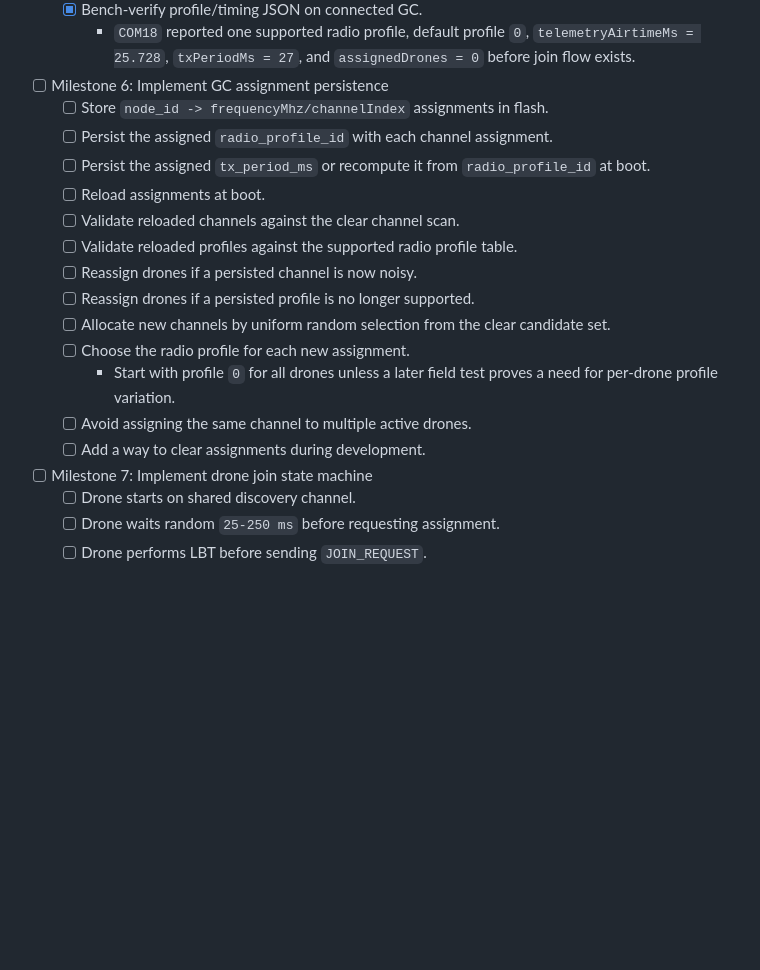
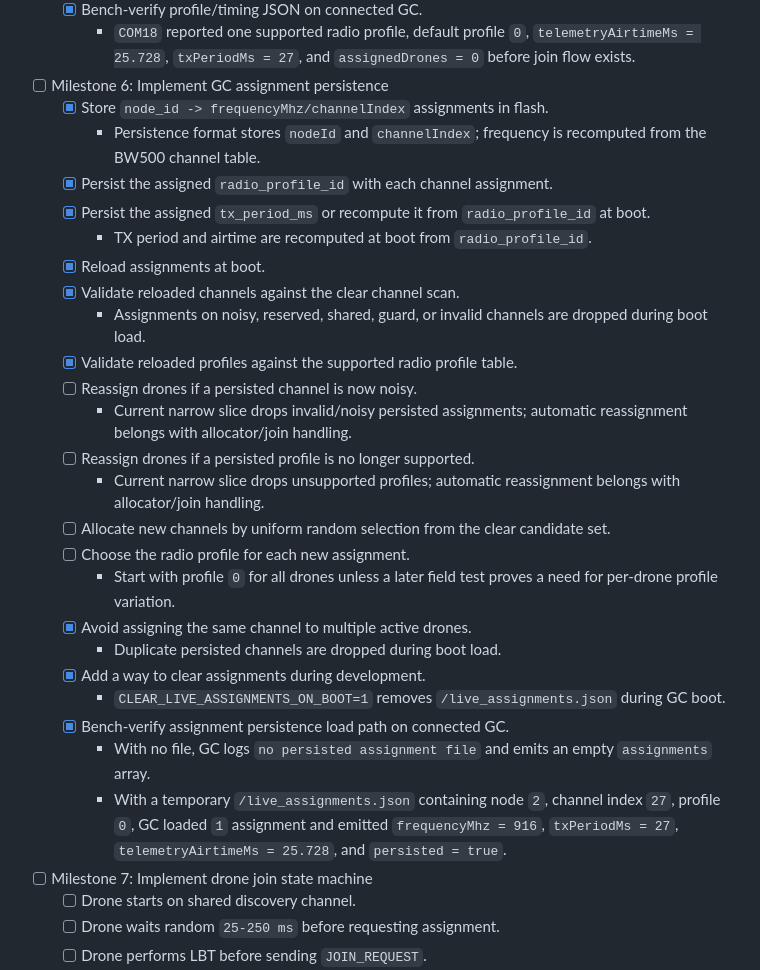
Before and after one commit to omrijsharon/swarm_ground_control, a Markdown page: live-drone-position_plan/05_simple_mesh_firmware_side.md, the part around the change. Rendered like a GitHub page; blank space fills up the shorter version.

Commit message:
Record assignment persistence progress

```diff
--- a/live-drone-position_plan/05_simple_mesh_firmware_side.md
+++ b/live-drone-position_plan/05_simple_mesh_firmware_side.md
@@ -76,19 +76,29 @@ The firmware has two runtime roles in this branch:
     - `COM18` reported one supported radio profile, default profile `0`, `telemetryAirtimeMs = 25.728`, `txPeriodMs = 27`, and `assignedDrones = 0` before join flow exists.
 
 - [ ] Milestone 6: Implement GC assignment persistence
-  - [ ] Store `node_id -> frequencyMhz/channelIndex` assignments in flash.
-  - [ ] Persist the assigned `radio_profile_id` with each channel assignment.
-  - [ ] Persist the assigned `tx_period_ms` or recompute it from `radio_profile_id` at boot.
-  - [ ] Reload assignments at boot.
-  - [ ] Validate reloaded channels against the clear channel scan.
-  - [ ] Validate reloaded profiles against the supported radio profile table.
+  - [x] Store `node_id -> frequencyMhz/channelIndex` assignments in flash.
+    - Persistence format stores `nodeId` and `channelIndex`; frequency is recomputed from the BW500 channel table.
+  - [x] Persist the assigned `radio_profile_id` with each channel assignment.
+  - [x] Persist the assigned `tx_period_ms` or recompute it from `radio_profile_id` at boot.
+    - TX period and airtime are recomputed at boot from `radio_profile_id`.
+  - [x] Reload assignments at boot.
+  - [x] Validate reloaded channels against the clear channel scan.
+    - Assignments on noisy, reserved, shared, guard, or invalid channels are dropped during boot load.
+  - [x] Validate reloaded profiles against the supported radio profile table.
   - [ ] Reassign drones if a persisted channel is now noisy.
+    - Current narrow slice drops invalid/noisy persisted assignments; automatic reassignment belongs with allocator/join handling.
   - [ ] Reassign drones if a persisted profile is no longer supported.
+    - Current narrow slice drops unsupported profiles; automatic reassignment belongs with allocator/join handling.
   - [ ] Allocate new channels by uniform random selection from the clear candidate set.
   - [ ] Choose the radio profile for each new assignment.
     - Start with profile `0` for all drones unless a later field test proves a need for per-drone profile variation.
-  - [ ] Avoid assigning the same channel to multiple active drones.
-  - [ ] Add a way to clear assignments during development.
+  - [x] Avoid assigning the same channel to multiple active drones.
+    - Duplicate persisted channels are dropped during boot load.
+  - [x] Add a way to clear assignments during development.
+    - `CLEAR_LIVE_ASSIGNMENTS_ON_BOOT=1` removes `/live_assignments.json` during GC boot.
+  - [x] Bench-verify assignment persistence load path on connected GC.
+    - With no file, GC logs `no persisted assignment file` and emits an empty `assignments` array.
+    - With a temporary `/live_assignments.json` containing node `2`, channel index `27`, profile `0`, GC loaded `1` assignment and emitted `frequencyMhz = 916`, `txPeriodMs = 27`, `telemetryAirtimeMs = 25.728`, and `persisted = true`.
 
 - [ ] Milestone 7: Implement drone join state machine
   - [ ] Drone starts on shared discovery channel.
```
